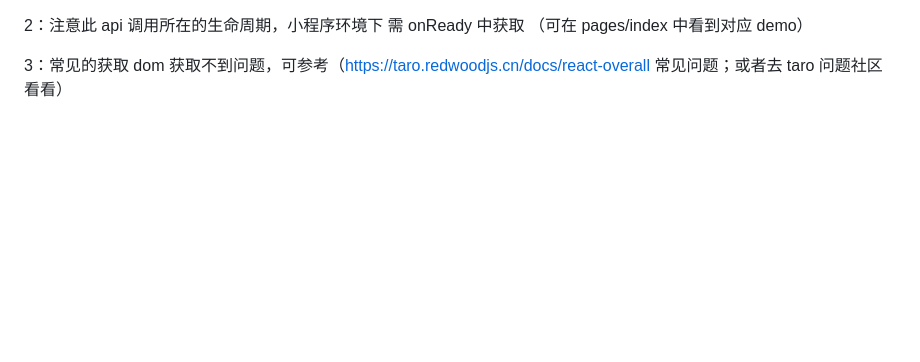
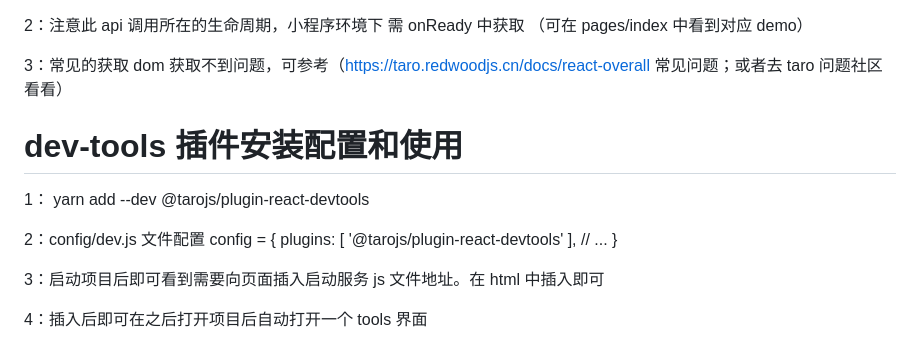
Before and after one commit to zhangpanjun/taro_template_3.5.8, a Markdown page: README.md, the part around the change. Rendered like a GitHub page; blank space fills up the shorter version.

Commit message:
增加dev-tools使用说明

```diff
--- a/README.md
+++ b/README.md
@@ -106,3 +106,19 @@ taro3 支持 react 的所有生命周期，但与真的 react 自身生命周期
 2：注意此 api 调用所在的生命周期，小程序环境下 需 onReady 中获取 （可在 pages/index 中看到对应 demo）
 
 3：常见的获取 dom 获取不到问题，可参考（https://taro.redwoodjs.cn/docs/react-overall 常见问题；或者去 taro 问题社区看看）
+
+# dev-tools 插件安装配置和使用
+
+1： yarn add --dev @tarojs/plugin-react-devtools
+
+2：config/dev.js 文件配置
+config = {
+plugins: [
+'@tarojs/plugin-react-devtools'
+],
+// ...
+}
+
+3：启动项目后即可看到需要向页面插入启动服务 js 文件地址。在 html 中插入即可
+
+4：插入后即可在之后打开项目后自动打开一个 tools 界面
```
